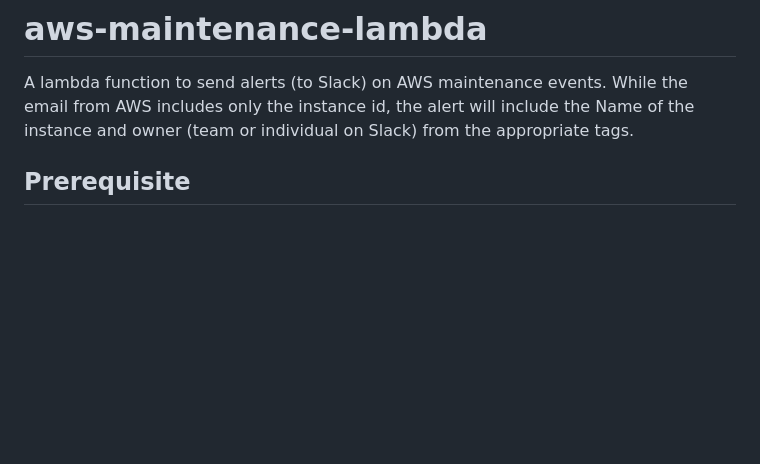
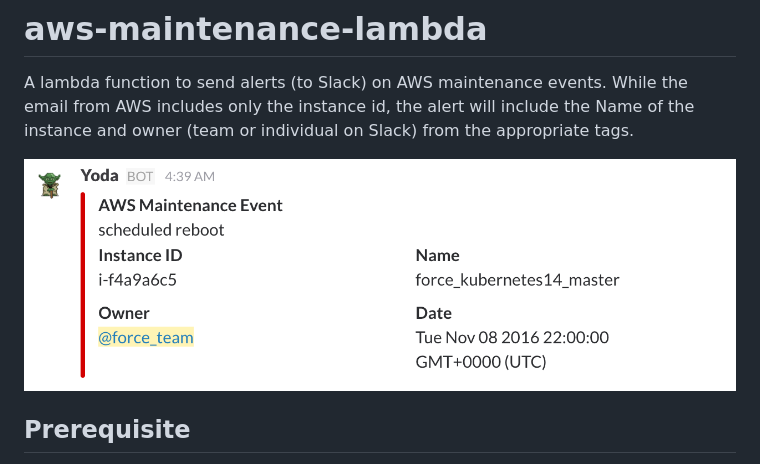
Before and after one commit to indix/aws-maintenance-lambda, a Markdown page: README.md, the part around the change. Rendered like a GitHub page; pictures changed too: docs/slack-notification.png (added); blank space fills up the shorter version.

Commit message:
Add sample notification screenshot

```diff
--- a/README.md
+++ b/README.md
@@ -1,6 +1,8 @@
 # aws-maintenance-lambda
 
 A lambda function to send alerts (to Slack) on AWS maintenance events. While the email from AWS includes only the instance id, the alert will include the Name of the instance and owner (team or individual on Slack) from the appropriate tags.
+
+![](/docs/slack-notification.png)
 
 ## Prerequisite
 
```
